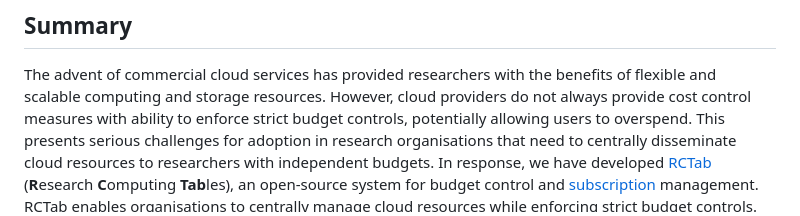
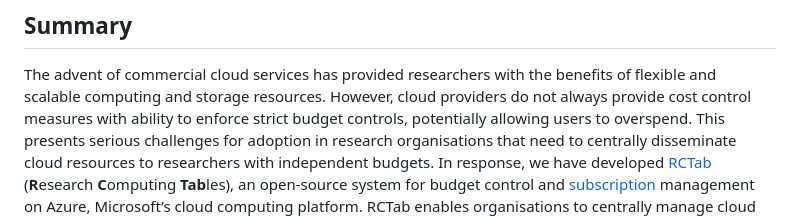
Before and after one commit to alan-turing-institute/RCTab, a Markdown page: paper/paper.md, the part around the change. GitHub-like rendering.

Commit message:
Be explicit that we are managing Azure subscriptions

```diff
--- a/paper/paper.md
+++ b/paper/paper.md
@@ -37,7 +37,7 @@ bibliography: paper.bib
 The advent of commercial cloud services has provided researchers with the benefits of flexible and scalable computing and storage resources.
 However, cloud providers do not always provide cost control measures with ability to enforce strict budget controls, potentially allowing users to overspend.
 This presents serious challenges for adoption in research organisations that need to centrally disseminate cloud resources to researchers with independent budgets.
-In response, we have developed [RCTab](https://rctab.readthedocs.io/) (**R**esearch **C**omputing **Tab**les), an open-source system for budget control and [subscription](https://learn.microsoft.com/en-us/azure/cloud-adoption-framework/ready/azure-setup-guide/organize-resources#management-levels-and-hierarchy) management.
+In response, we have developed [RCTab](https://rctab.readthedocs.io/) (**R**esearch **C**omputing **Tab**les), an open-source system for budget control and [subscription](https://learn.microsoft.com/en-us/azure/cloud-adoption-framework/ready/azure-setup-guide/organize-resources#management-levels-and-hierarchy) management on Azure, Microsoft’s cloud computing platform.
 RCTab enables organisations to centrally manage cloud resources while enforcing strict budget controls.
 Organisations can allocate budgets, and RCTab will automatically monitor usage and shut down cloud resources when it is consumed.
 It enables users to monitor their budget usage via a web interface and email alert system.
```
Also changed, not shown: paper/media/figure2.png.
